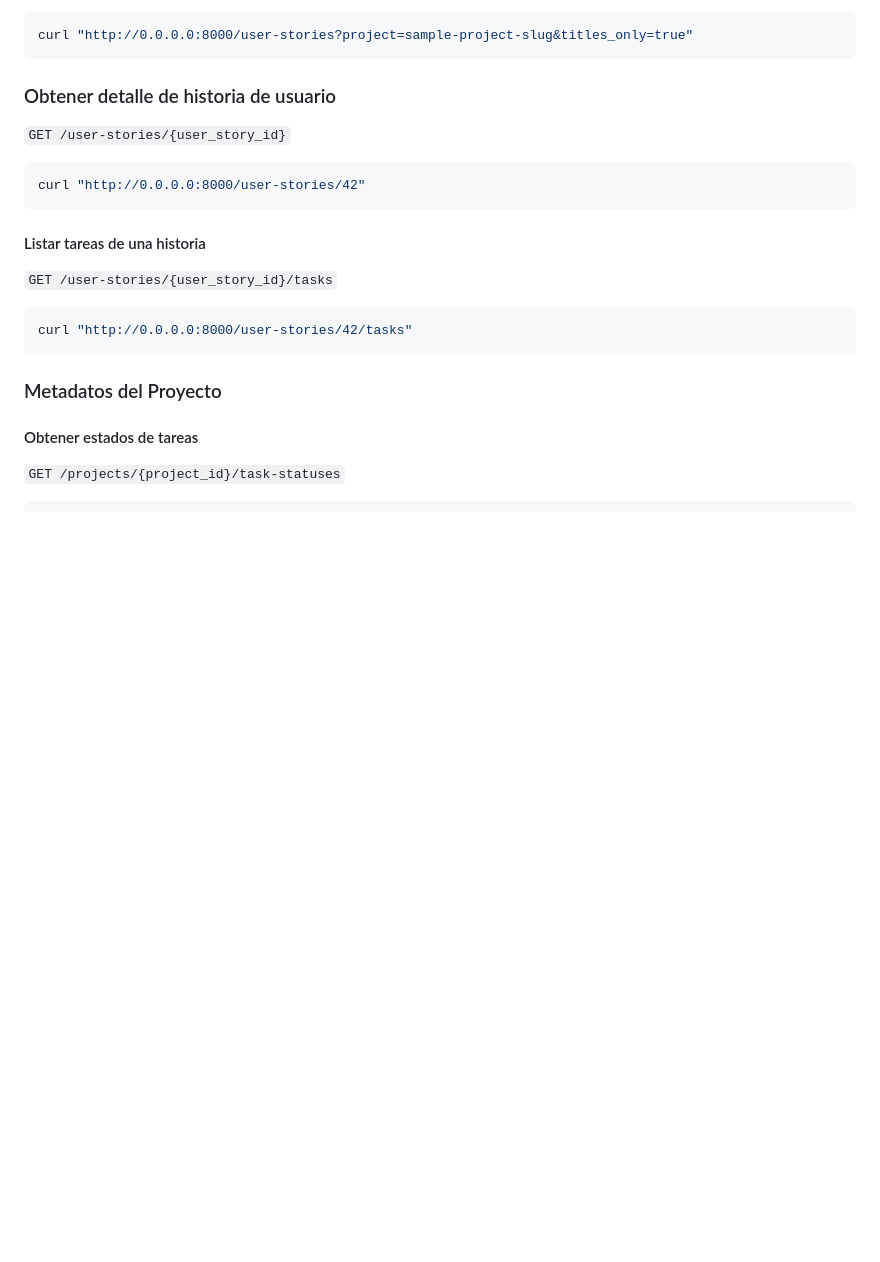
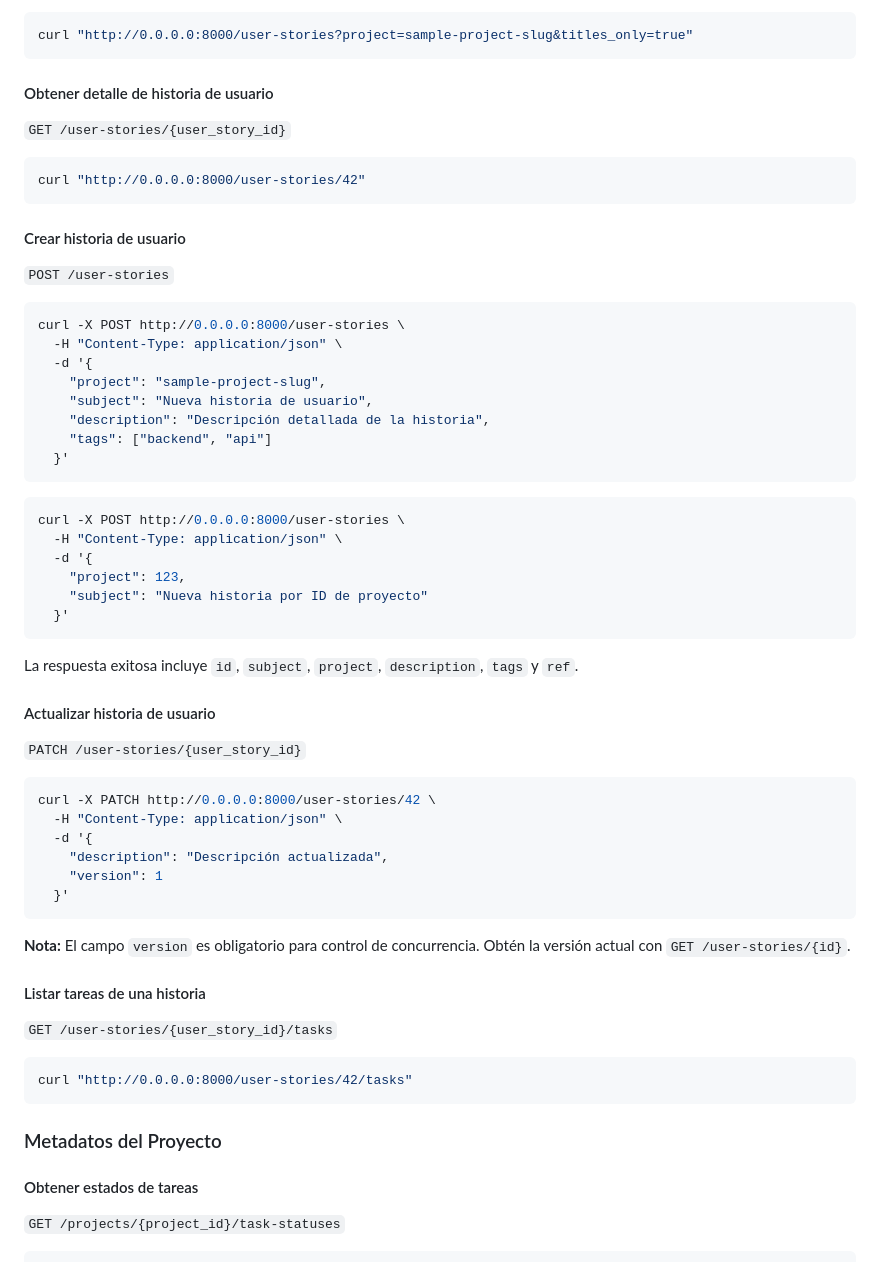
Before and after one commit to sidom-io/taiga-api, a Markdown page: README.md, the part around the change. Rendered like a GitHub page; blank space fills up the shorter version.

Commit message:
docs(api): documentar endpoints POST y PATCH para user-stories

````diff
--- a/README.md
+++ b/README.md
@@ -595,13 +595,54 @@ La respuesta exitosa incluye `id`, `subject`, `project`, `user_story` y `ref`.
 curl "http://0.0.0.0:8000/user-stories?project=sample-project-slug&titles_only=true"
 ```
 
-### Obtener detalle de historia de usuario
+#### Obtener detalle de historia de usuario
 
 `GET /user-stories/{user_story_id}`
 
 ```bash
 curl "http://0.0.0.0:8000/user-stories/42"
 ```
+
+#### Crear historia de usuario
+
+`POST /user-stories`
+
+```bash
+curl -X POST http://0.0.0.0:8000/user-stories \
+  -H "Content-Type: application/json" \
+  -d '{
+    "project": "sample-project-slug",
+    "subject": "Nueva historia de usuario",
+    "description": "Descripción detallada de la historia",
+    "tags": ["backend", "api"]
+  }'
+```
+
+```bash
+curl -X POST http://0.0.0.0:8000/user-stories \
+  -H "Content-Type: application/json" \
+  -d '{
+    "project": 123,
+    "subject": "Nueva historia por ID de proyecto"
+  }'
+```
+
+La respuesta exitosa incluye `id`, `subject`, `project`, `description`, `tags` y `ref`.
+
+#### Actualizar historia de usuario
+
+`PATCH /user-stories/{user_story_id}`
+
+```bash
+curl -X PATCH http://0.0.0.0:8000/user-stories/42 \
+  -H "Content-Type: application/json" \
+  -d '{
+    "description": "Descripción actualizada",
+    "version": 1
+  }'
+```
+
+**Nota:** El campo `version` es obligatorio para control de concurrencia. Obtén la versión actual con `GET /user-stories/{id}`.
 
 #### Listar tareas de una historia
 
````
Also changed, not shown: CHANGELOG.md (+2 -0 lines).
